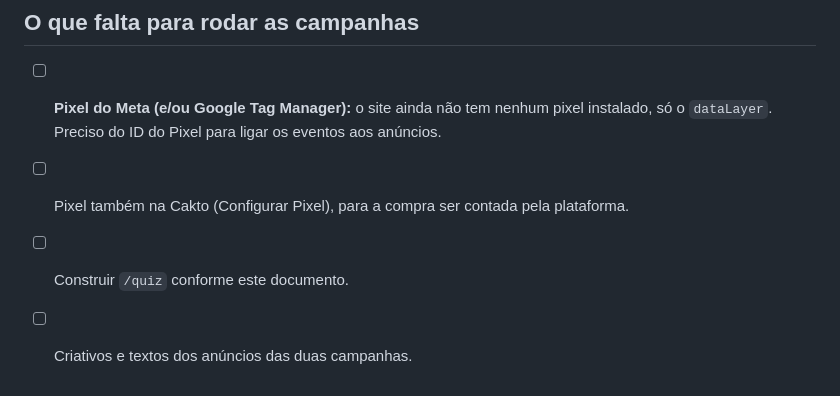
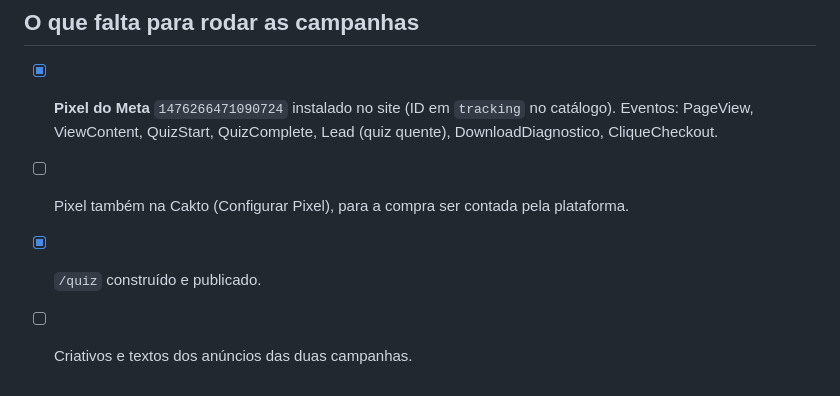
Before and after one commit to marcusvinicius210104-oss/oferta-enem, a Markdown page: FUNIL_QUIZ.md, the part around the change. GitHub-like rendering.

Commit message:
Atualiza as pendências do funil
Co-Authored-By: Claude Opus 5.5 <noreply@anthropic.com>

```diff
--- a/FUNIL_QUIZ.md
+++ b/FUNIL_QUIZ.md
@@ -72,7 +72,7 @@ O nível vai no evento `quiz_complete`. Com o Pixel instalado, dá para otimizar
 
 ## O que falta para rodar as campanhas
 
-- [ ] **Pixel do Meta (e/ou Google Tag Manager):** o site ainda não tem nenhum pixel instalado, só o `dataLayer`. Preciso do ID do Pixel para ligar os eventos aos anúncios.
+- [x] **Pixel do Meta** `1476266471090724` instalado no site (ID em `tracking` no catálogo). Eventos: PageView, ViewContent, QuizStart, QuizComplete, Lead (quiz quente), DownloadDiagnostico, CliqueCheckout.
 - [ ] Pixel também na Cakto (Configurar Pixel), para a compra ser contada pela plataforma.
-- [ ] Construir `/quiz` conforme este documento.
+- [x] `/quiz` construído e publicado.
 - [ ] Criativos e textos dos anúncios das duas campanhas.
```
